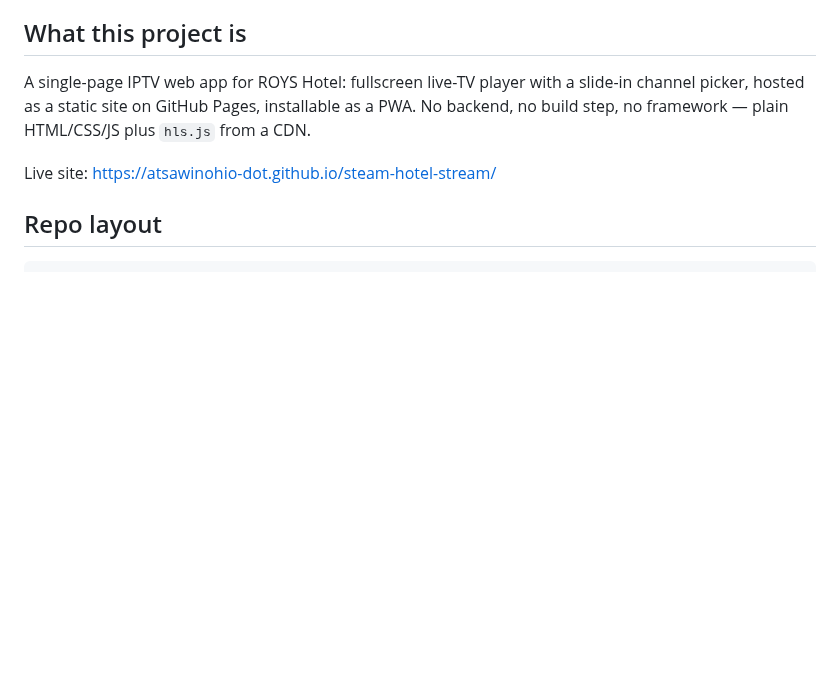
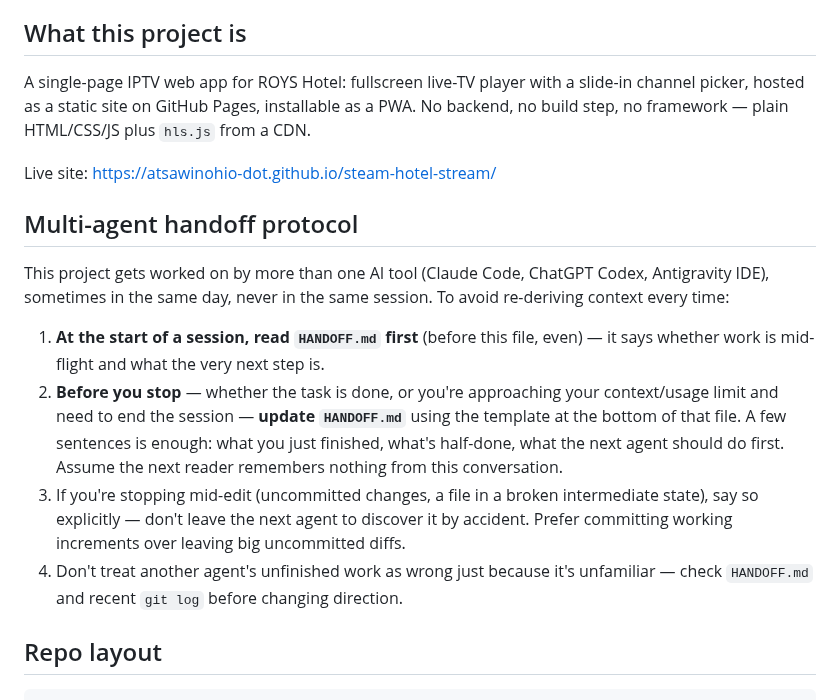
Before and after one commit to atsawinohio-dot/steam-hotel-stream, a Markdown page: AGENTS.md, the part around the change. GitHub-like rendering; blank space fills up the shorter version.

Commit message:
Add multi-agent handoff protocol (HANDOFF.md) so Claude Code/Codex/Antigravity can pick up each other's work when one hits its usage limit

```diff
--- a/AGENTS.md
+++ b/AGENTS.md
@@ -7,6 +7,15 @@ Shared instructions for AI coding agents working on this repo (Claude Code, Chat
 A single-page IPTV web app for ROYS Hotel: fullscreen live-TV player with a slide-in channel picker, hosted as a static site on GitHub Pages, installable as a PWA. No backend, no build step, no framework — plain HTML/CSS/JS plus `hls.js` from a CDN.
 
 Live site: https://atsawinohio-dot.github.io/steam-hotel-stream/
+
+## Multi-agent handoff protocol
+
+This project gets worked on by more than one AI tool (Claude Code, ChatGPT Codex, Antigravity IDE), sometimes in the same day, never in the same session. To avoid re-deriving context every time:
+
+1. **At the start of a session, read `HANDOFF.md` first** (before this file, even) — it says whether work is mid-flight and what the very next step is.
+2. **Before you stop** — whether the task is done, or you're approaching your context/usage limit and need to end the session — **update `HANDOFF.md`** using the template at the bottom of that file. A few sentences is enough: what you just finished, what's half-done, what the next agent should do first. Assume the next reader remembers nothing from this conversation.
+3. If you're stopping mid-edit (uncommitted changes, a file in a broken intermediate state), say so explicitly — don't leave the next agent to discover it by accident. Prefer committing working increments over leaving big uncommitted diffs.
+4. Don't treat another agent's unfinished work as wrong just because it's unfamiliar — check `HANDOFF.md` and recent `git log` before changing direction.
 
 ## Repo layout
 
```
Also changed, not shown: HANDOFF.md (added, +48 -0 lines).
